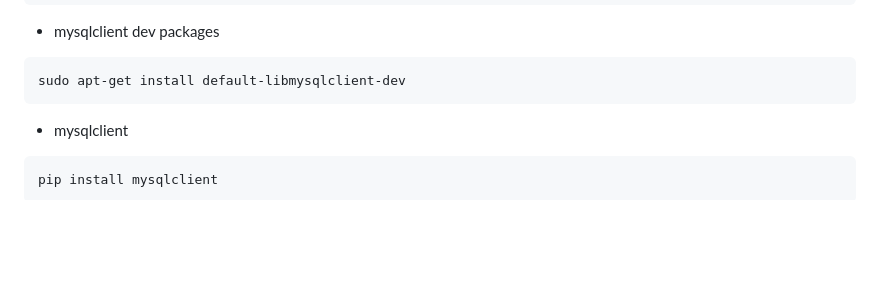
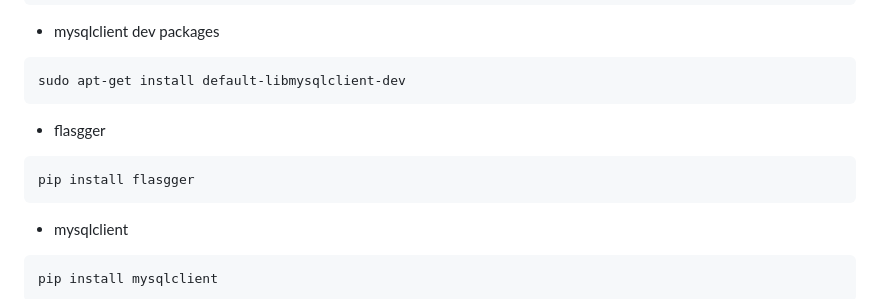
Before and after one commit to mikelexx/spendsmart_v1, a Markdown page: README.md, the part around the change. Rendered like a GitHub page; blank space fills up the shorter version.

Commit message:
add more docs on how to install required library: flasgger in order to run the app locally

````diff
--- a/README.md
+++ b/README.md
@@ -113,6 +113,10 @@ sudo apt-get install pkg-config
 - mysqlclient dev packages
 ```
 sudo apt-get install default-libmysqlclient-dev
+```
+- flasgger
+```
+pip install flasgger
 ```
 - mysqlclient
 ```
````
